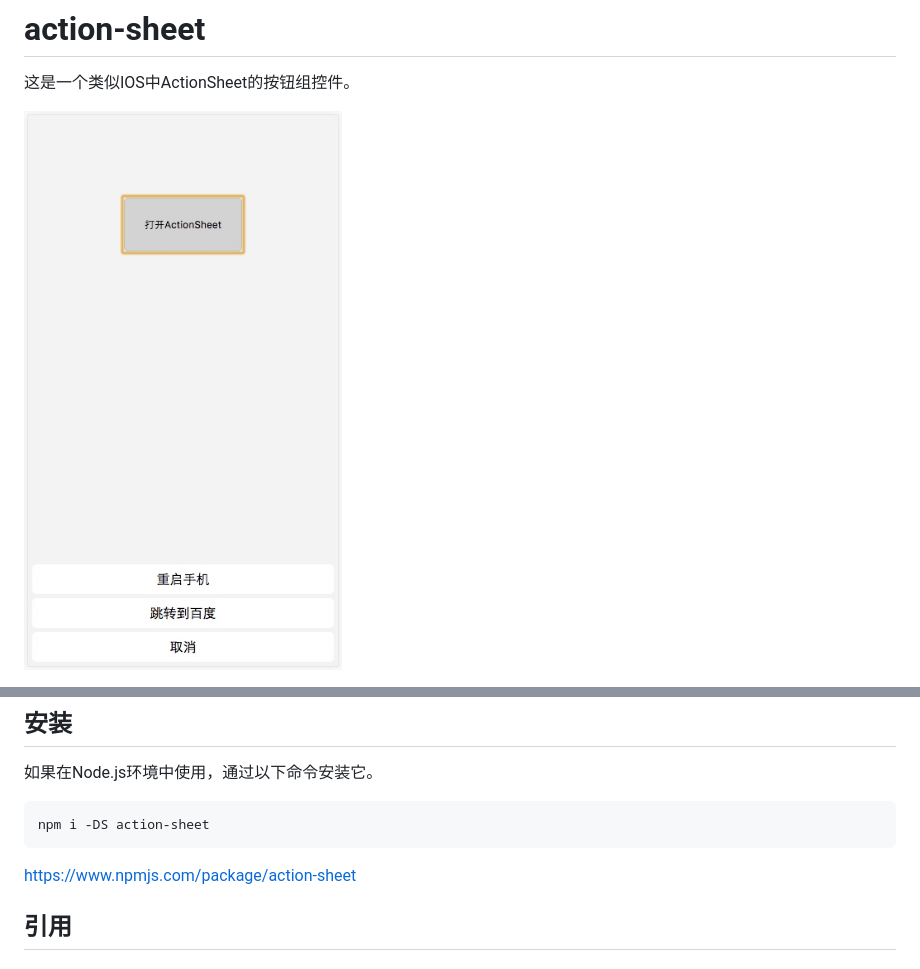
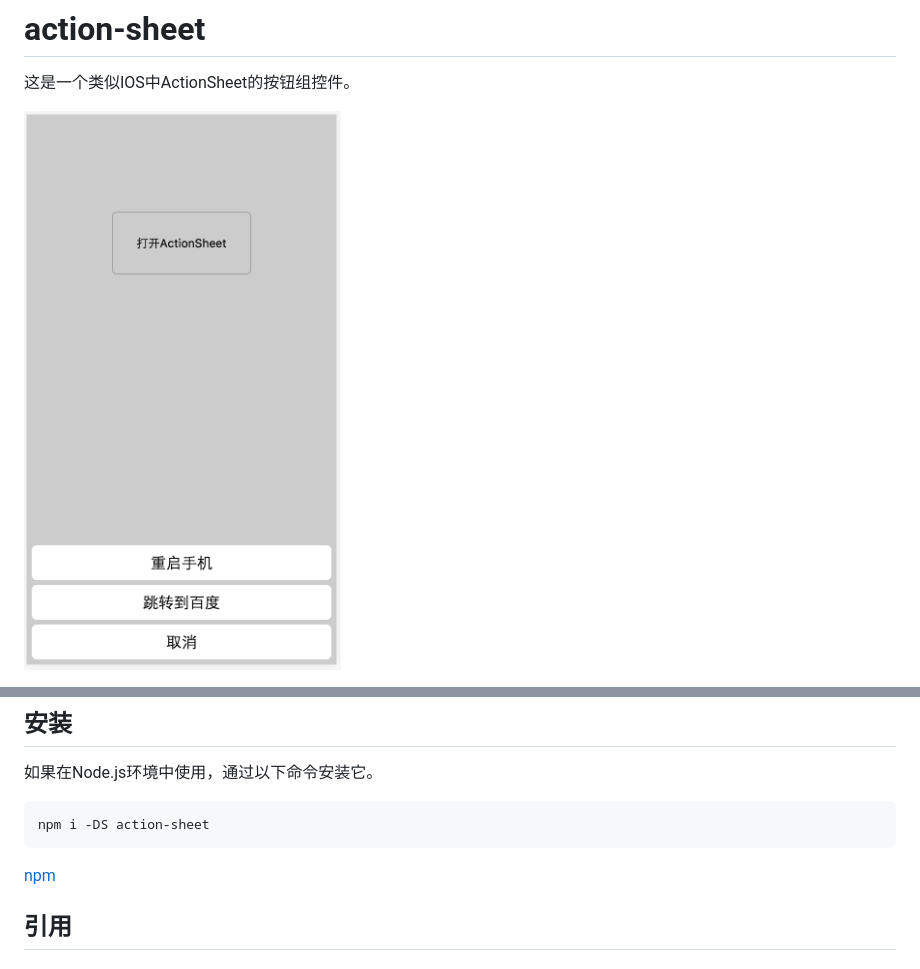
Before and after one commit to hapjs/action-sheet, a Markdown page: README.md, 2 parts joined by grey strips. GitHub-like rendering; pictures changed too: docs/action-sheet.png.

Commit message:
修改说明文档

````diff
--- a/README.md
+++ b/README.md
@@ -18,7 +20,7 @@
 npm i -DS action-sheet
 ```
 
-https://www.npmjs.com/package/action-sheet
+[npm](https://www.npmjs.com/package/action-sheet)
 
 ## 引用
 
````
Also changed, not shown: other parts of README.md (+2 -0 lines), 1 other file.
